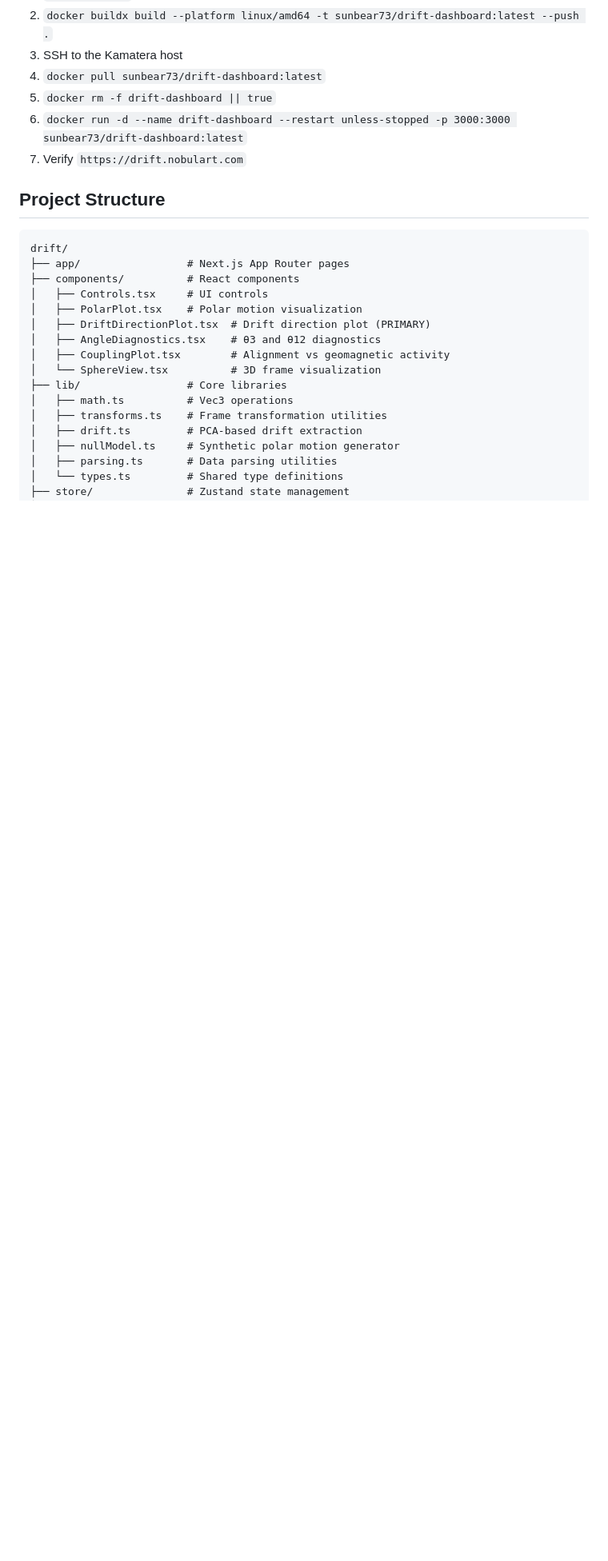
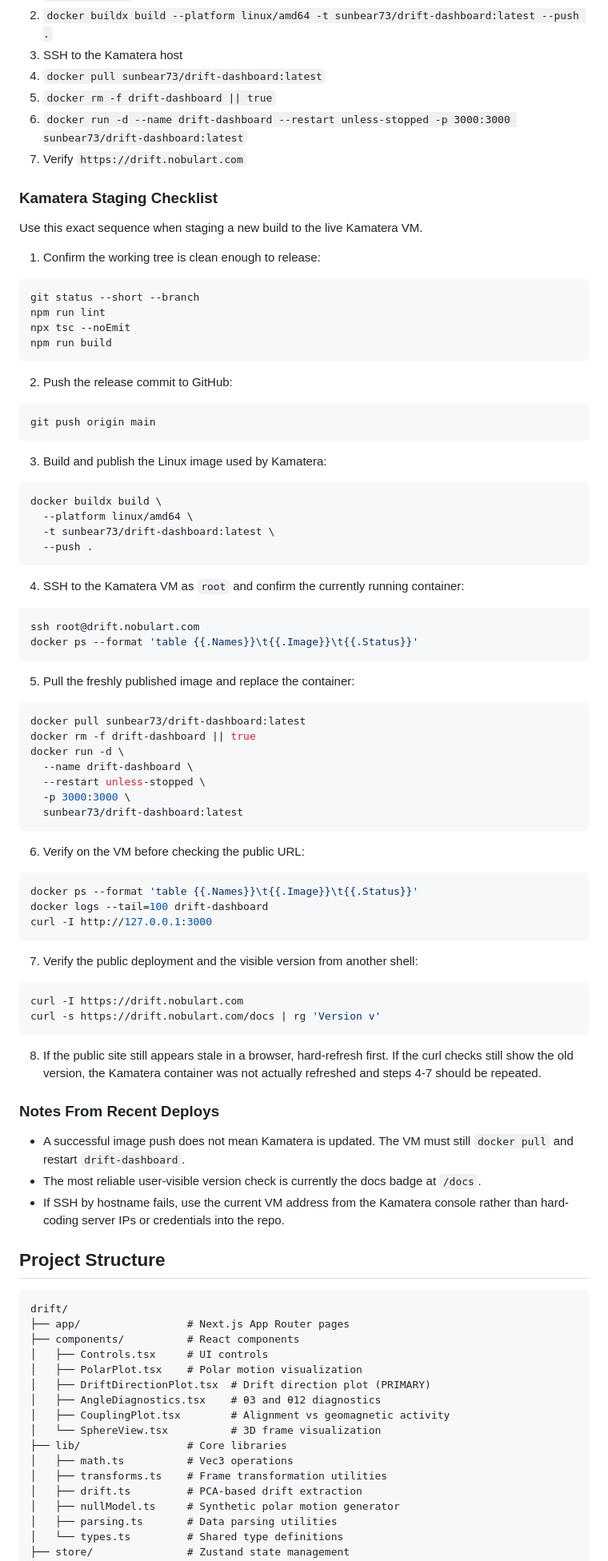
Before and after one commit to nobulart/drift, a Markdown page: README.md, the part around the change. Shown at 80% size. Rendered like a GitHub page; blank space fills up the shorter version.

Commit message:
Document Kamatera staging workflow

````diff
--- a/README.md
+++ b/README.md
@@ -193,6 +193,76 @@ For subsequent updates, the deployment cycle is:
 6. `docker run -d --name drift-dashboard --restart unless-stopped -p 3000:3000 sunbear73/drift-dashboard:latest`
 7. Verify `https://drift.nobulart.com`
 
+### Kamatera Staging Checklist
+
+Use this exact sequence when staging a new build to the live Kamatera VM.
+
+1. Confirm the working tree is clean enough to release:
+
+```bash
+git status --short --branch
+npm run lint
+npx tsc --noEmit
+npm run build
+```
+
+2. Push the release commit to GitHub:
+
+```bash
+git push origin main
+```
+
+3. Build and publish the Linux image used by Kamatera:
+
+```bash
+docker buildx build \
+  --platform linux/amd64 \
+  -t sunbear73/drift-dashboard:latest \
+  --push .
+```
+
+4. SSH to the Kamatera VM as `root` and confirm the currently running container:
+
+```bash
+ssh root@drift.nobulart.com
+docker ps --format 'table {{.Names}}\t{{.Image}}\t{{.Status}}'
+```
+
+5. Pull the freshly published image and replace the container:
+
+```bash
+docker pull sunbear73/drift-dashboard:latest
+docker rm -f drift-dashboard || true
+docker run -d \
+  --name drift-dashboard \
+  --restart unless-stopped \
+  -p 3000:3000 \
+  sunbear73/drift-dashboard:latest
+```
+
+6. Verify on the VM before checking the public URL:
+
+```bash
+docker ps --format 'table {{.Names}}\t{{.Image}}\t{{.Status}}'
+docker logs --tail=100 drift-dashboard
+curl -I http://127.0.0.1:3000
+```
+
+7. Verify the public deployment and the visible version from another shell:
+
+```bash
+curl -I https://drift.nobulart.com
+curl -s https://drift.nobulart.com/docs | rg 'Version v'
+```
+
+8. If the public site still appears stale in a browser, hard-refresh first. If the curl checks still show the old version, the Kamatera container was not actually refreshed and steps 4-7 should be repeated.
+
+### Notes From Recent Deploys
+
+- A successful image push does not mean Kamatera is updated. The VM must still `docker pull` and restart `drift-dashboard`.
+- The most reliable user-visible version check is currently the docs badge at `/docs`.
+- If SSH by hostname fails, use the current VM address from the Kamatera console rather than hard-coding server IPs or credentials into the repo.
+
 ## Project Structure
 
 ```
````
